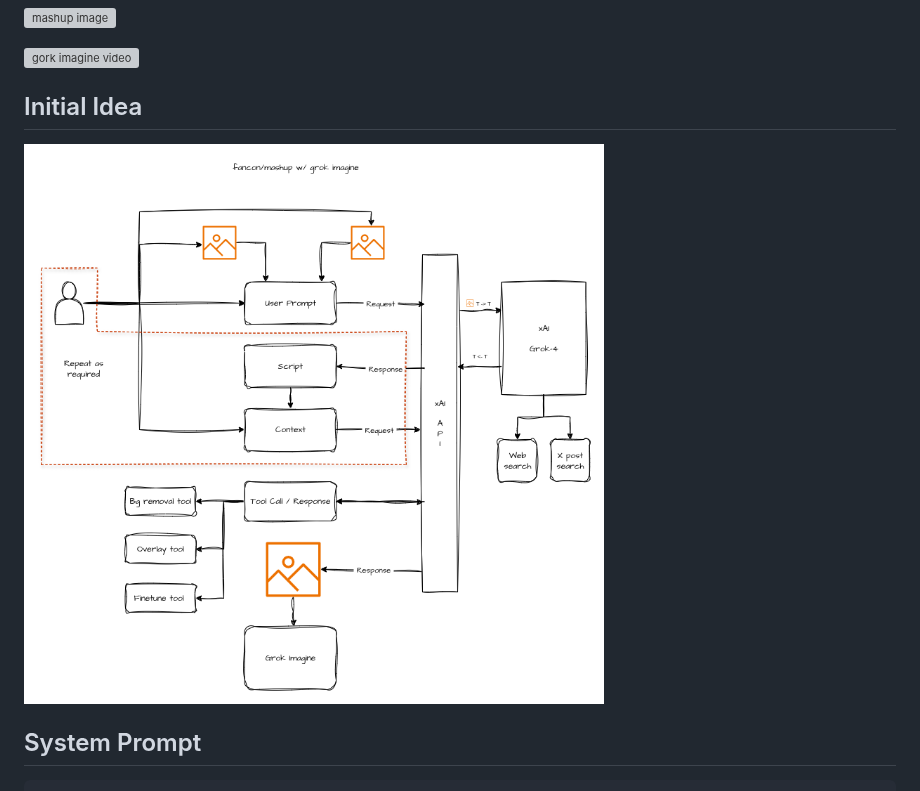
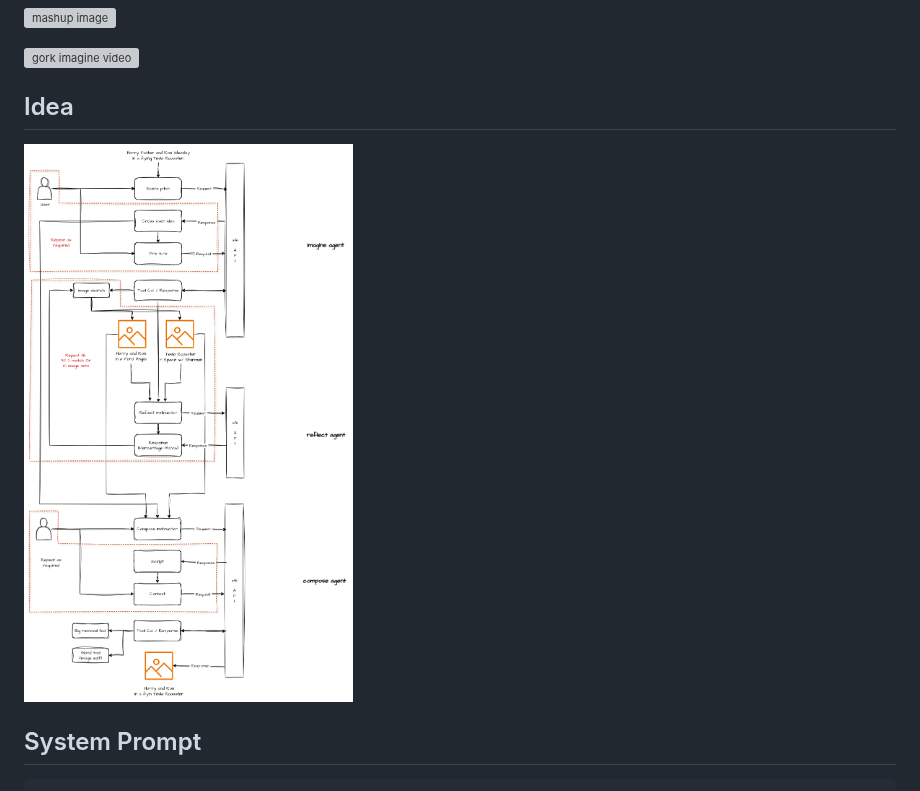
Before and after one commit to boscojacinto/Headconn, a Markdown page: README.md, the part around the change. GitHub-like rendering; grey boxes are pictures that could not be loaded.

Commit message:
fix: Updated readme with v2 diagram
Signed-off-by: BoscoJacinto <boscojac@gmail.com>

````diff
--- a/README.md
+++ b/README.md
@@ -10,8 +10,8 @@ An image mashup that can be given to Grok Imagine to then create a fantasy versi
 
 ![gork imagine video](docs/harry_and_ron_in_a_tesla_roadster.gif)
 
-## Initial Idea
-![Headconn Idea v1](docs/headconn_v1.png)
+## Idea
+![Headconn Idea v2](docs/headconn_v2.png)
 
 ## System Prompt
 ```
````
